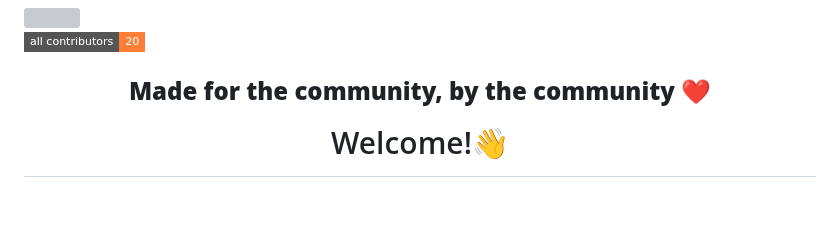
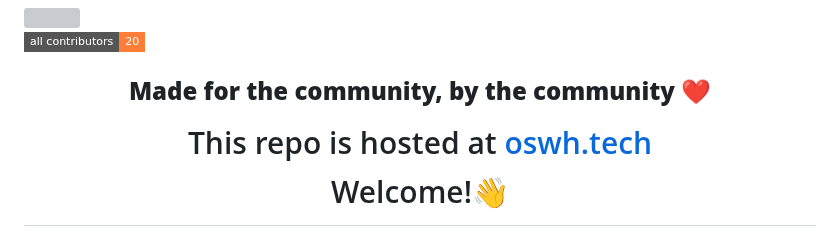
Before and after one commit to hasnainmakada-99/Open-Source-With-Hasnain, a Markdown page: README.md, the part around the change. Rendered like a GitHub page; badges without logos; blank space fills up the shorter version; grey boxes are pictures that could not be loaded.

Commit message:
Add: URL link in main Readme

```diff
--- a/README.md
+++ b/README.md
@@ -7,6 +7,8 @@
 <!-- ALL-CONTRIBUTORS-BADGE:END -->
 
 <h2 align="center"><b>Made for the community, by the community ❤️<b></h3>
+
+<h3 align="center">This repo is hosted at <a href="https://oswh.tech">oswh.tech</a></h3>
 
 <h3>Welcome!👋 </h2>
 
```
